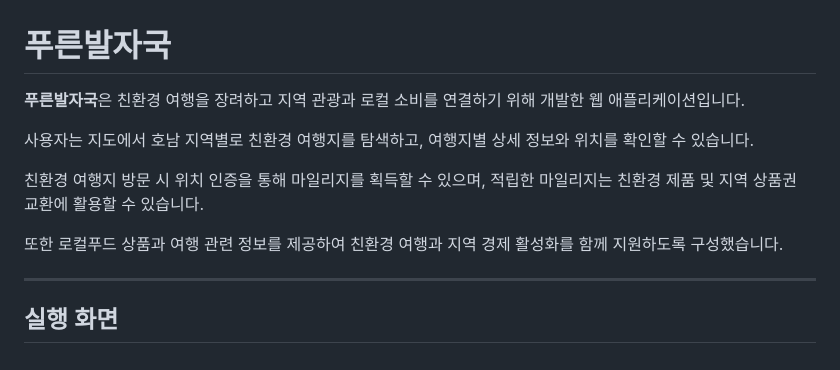
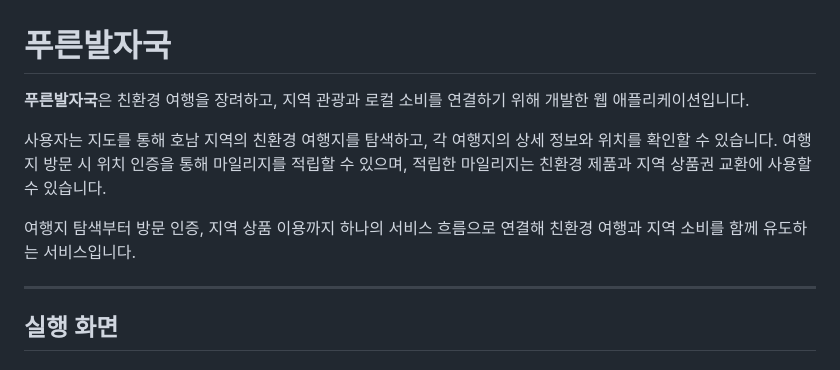
Before and after one commit to mon169/oasis_hakerton, a Markdown page: README.md, the part around the change. GitHub-like rendering.

```diff
--- a/README.md
+++ b/README.md
@@ -1,12 +1,10 @@
 # 푸른발자국
 
-**푸른발자국**은 친환경 여행을 장려하고 지역 관광과 로컬 소비를 연결하기 위해 개발한 웹 애플리케이션입니다.
+**푸른발자국**은 친환경 여행을 장려하고, 지역 관광과 로컬 소비를 연결하기 위해 개발한 웹 애플리케이션입니다.
 
-사용자는 지도에서 호남 지역별로 친환경 여행지를 탐색하고, 여행지별 상세 정보와 위치를 확인할 수 있습니다.
+사용자는 지도를 통해 호남 지역의 친환경 여행지를 탐색하고, 각 여행지의 상세 정보와 위치를 확인할 수 있습니다. 여행지 방문 시 위치 인증을 통해 마일리지를 적립할 수 있으며, 적립한 마일리지는 친환경 제품과 지역 상품권 교환에 사용할 수 있습니다.
 
-친환경 여행지 방문 시 위치 인증을 통해 마일리지를 획득할 수 있으며, 적립한 마일리지는 친환경 제품 및 지역 상품권 교환에 활용할 수 있습니다.
-
-또한 로컬푸드 상품과 여행 관련 정보를 제공하여 친환경 여행과 지역 경제 활성화를 함께 지원하도록 구성했습니다.
+여행지 탐색부터 방문 인증, 지역 상품 이용까지 하나의 서비스 흐름으로 연결해 친환경 여행과 지역 소비를 함께 유도하는 서비스입니다.
 
 ---
 
```
